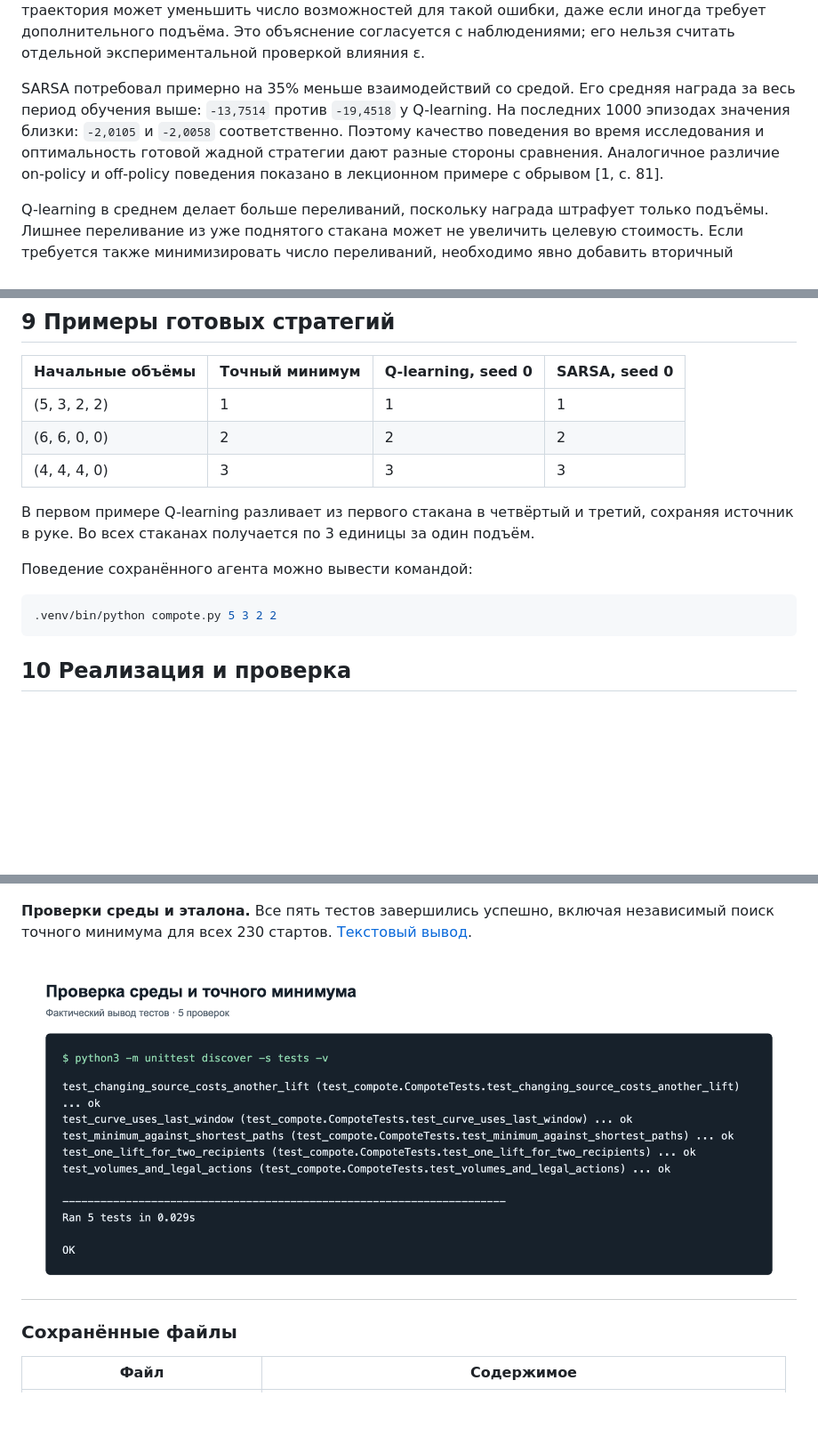
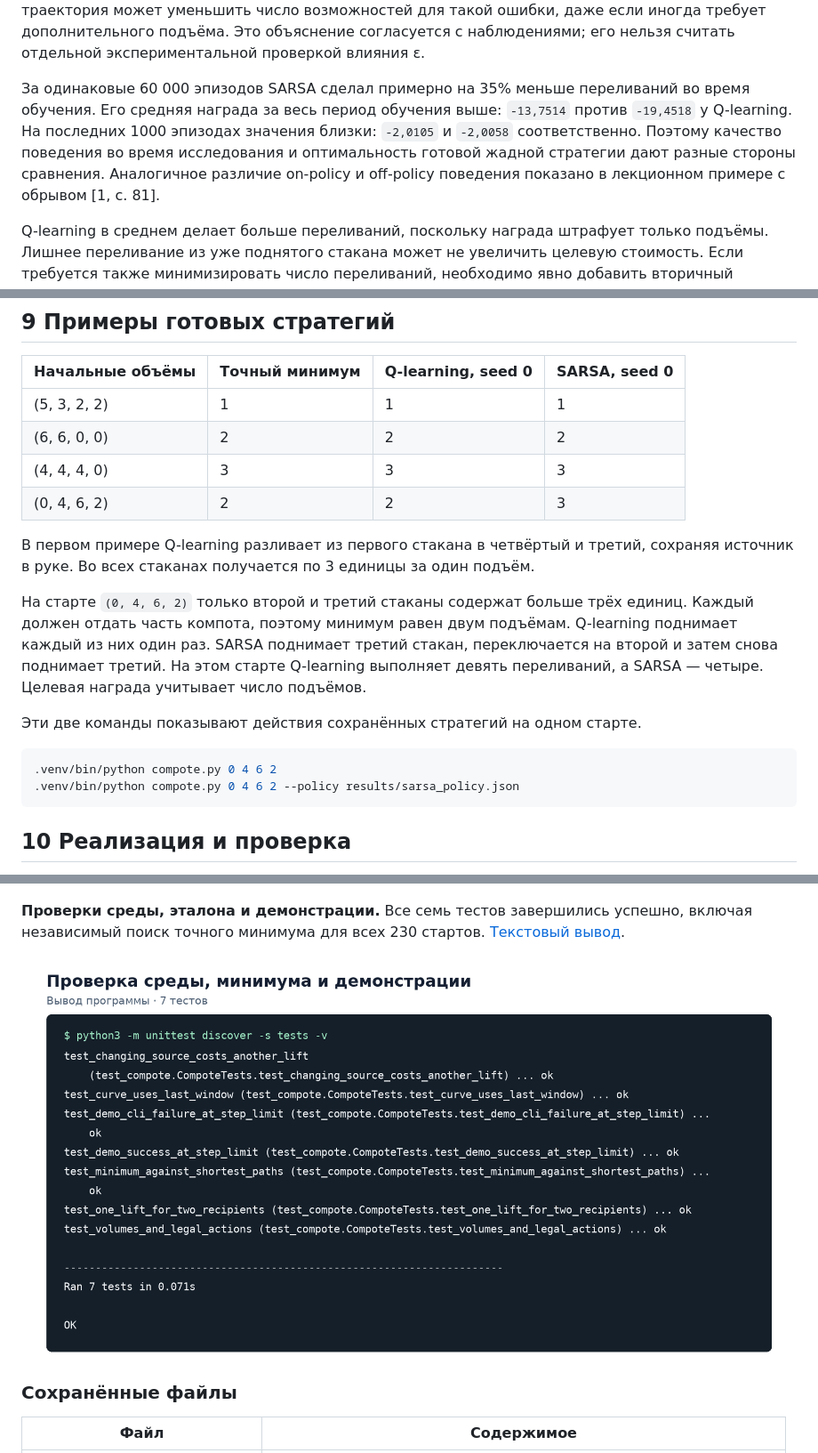
Before and after one commit to daixru/compot-agent, a Markdown page: REPORT.md, 3 parts joined by grey strips. Shown at 89% size. GitHub-like rendering; pictures changed too: results/screenshots/tests.png; blank space fills up the shorter version.

````diff
--- a/REPORT.md
+++ b/REPORT.md
@@ -196,7 +196,7 @@ SARSA — метод on-policy. Следующее действие `a′` вы
 
 Различие согласуется с устройством алгоритмов [1, с. 79–81]. Q-learning оценивает лучший следующий ход. SARSA учитывает действия ε-жадной стратегии, поэтому при конечном `ε = 0,05` продолжает учитывать будущие исследовательские ошибки. Более короткая по переливаниям траектория может уменьшить число возможностей для такой ошибки, даже если иногда требует дополнительного подъёма. Это объяснение согласуется с наблюдениями; его нельзя считать отдельной экспериментальной проверкой влияния ε.
 
-SARSA потребовал примерно на 35% меньше взаимодействий со средой. Его средняя награда за весь период обучения выше: `-13,7514` против `-19,4518` у Q-learning. На последних 1000 эпизодах значения близки: `-2,0105` и `-2,0058` соответственно. Поэтому качество поведения во время исследования и оптимальность готовой жадной стратегии дают разные стороны сравнения. Аналогичное различие on-policy и off-policy поведения показано в лекционном примере с обрывом [1, с. 81].
+За одинаковые 60 000 эпизодов SARSA сделал примерно на 35% меньше переливаний во время обучения. Его средняя награда за весь период обучения выше: `-13,7514` против `-19,4518` у Q-learning. На последних 1000 эпизодах значения близки: `-2,0105` и `-2,0058` соответственно. Поэтому качество поведения во время исследования и оптимальность готовой жадной стратегии дают разные стороны сравнения. Аналогичное различие on-policy и off-policy поведения показано в лекционном примере с обрывом [1, с. 81].
 
 Q-learning в среднем делает больше переливаний, поскольку награда штрафует только подъёмы. Лишнее переливание из уже поднятого стакана может не увеличить целевую стоимость. Если требуется также минимизировать число переливаний, необходимо явно добавить вторичный критерий.
 
@@ -209,13 +209,17 @@ Q-learning в среднем делает больше переливаний,
 | (5, 3, 2, 2) | 1 | 1 | 1 |
 | (6, 6, 0, 0) | 2 | 2 | 2 |
 | (4, 4, 4, 0) | 3 | 3 | 3 |
+| (0, 4, 6, 2) | 2 | 2 | 3 |
 
 В первом примере Q-learning разливает из первого стакана в четвёртый и третий, сохраняя источник в руке. Во всех стаканах получается по 3 единицы за один подъём.
 
-Поведение сохранённого агента можно вывести командой:
+На старте `(0, 4, 6, 2)` только второй и третий стаканы содержат больше трёх единиц. Каждый должен отдать часть компота, поэтому минимум равен двум подъёмам. Q-learning поднимает каждый из них один раз. SARSA поднимает третий стакан, переключается на второй и затем снова поднимает третий. На этом старте Q-learning выполняет девять переливаний, а SARSA — четыре. Целевая награда учитывает число подъёмов.
+
+Эти две команды показывают действия сохранённых стратегий на одном старте.
 
 ```sh
-.venv/bin/python compote.py 5 3 2 2
+.venv/bin/python compote.py 0 4 6 2
+.venv/bin/python compote.py 0 4 6 2 --policy results/sarsa_policy.json
 ```
 
 ## 10 Реализация и проверка
@@ -250,5 +256,5 @@ Q-learning в среднем делает больше переливаний,
 
 ![SARSA выравнивает объёмы за три подъёма](results/screenshots/sarsa.png)
 
-**Проверки среды и эталона.** Все пять тестов завершились успешно, включая независимый поиск точного минимума для всех 230 стартов. [Текстовый вывод](results/screenshots/tests.txt).
+**Проверки среды, эталона и демонстрации.** Все семь тестов завершились успешно, включая независимый поиск точного минимума для всех 230 стартов. [Текстовый вывод](results/screenshots/tests.txt).
 
````
Also changed, not shown: other parts of REPORT.md (+4 -2 lines), README.md (+6 -2 lines), 4 other files.
